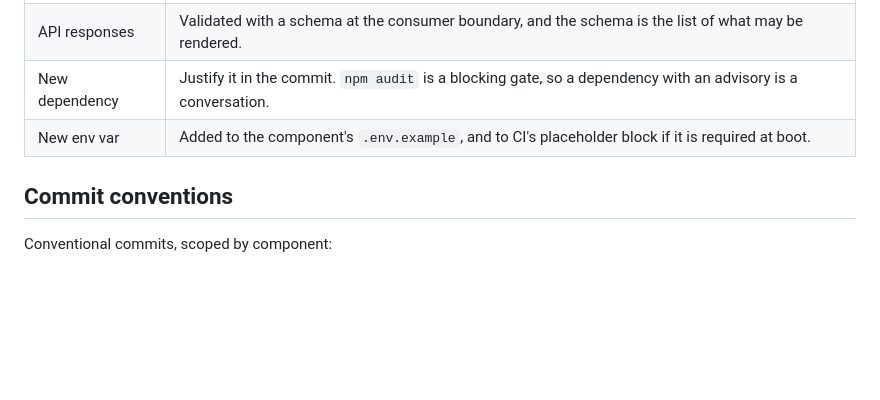
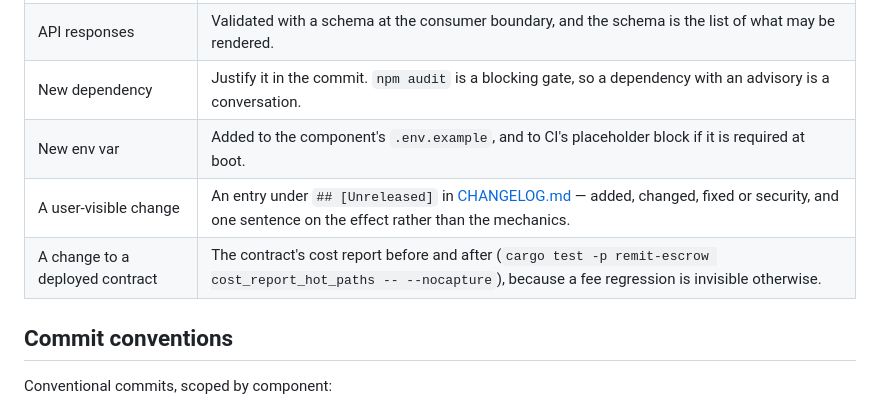
Before and after one commit to Soroban-RemitBridge/Soroban-RemitBridge-Solutionz, a Markdown page: CONTRIBUTING.md, the part around the change. GitHub-like rendering; blank space fills up the shorter version.

```diff
--- a/CONTRIBUTING.md
+++ b/CONTRIBUTING.md
@@ -42,6 +42,8 @@ Per-component detail, and the failures worth recognising, are in
 | API responses | Validated with a schema at the consumer boundary, and the schema is the list of what may be rendered. |
 | New dependency | Justify it in the commit. `npm audit` is a blocking gate, so a dependency with an advisory is a conversation. |
 | New env var | Added to the component's `.env.example`, and to CI's placeholder block if it is required at boot. |
+| A user-visible change | An entry under `## [Unreleased]` in [CHANGELOG.md](CHANGELOG.md) — added, changed, fixed or security, and one sentence on the effect rather than the mechanics. |
+| A change to a deployed contract | The contract's cost report before and after (`cargo test -p remit-escrow cost_report_hot_paths -- --nocapture`), because a fee regression is invisible otherwise. |
 
 ## Commit conventions
 
```
Also changed, not shown: CHANGELOG.md (added, +81 -0 lines).
